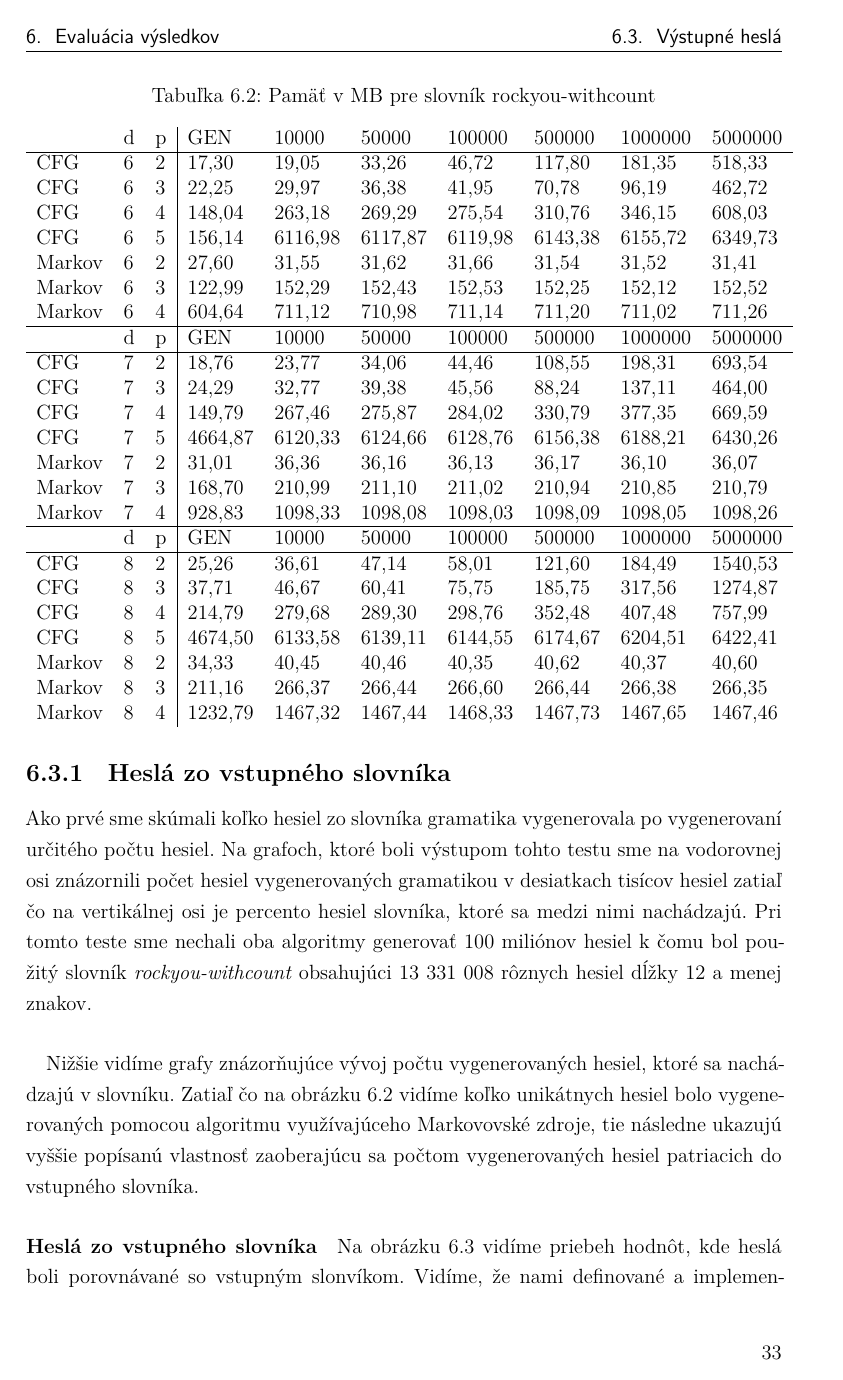
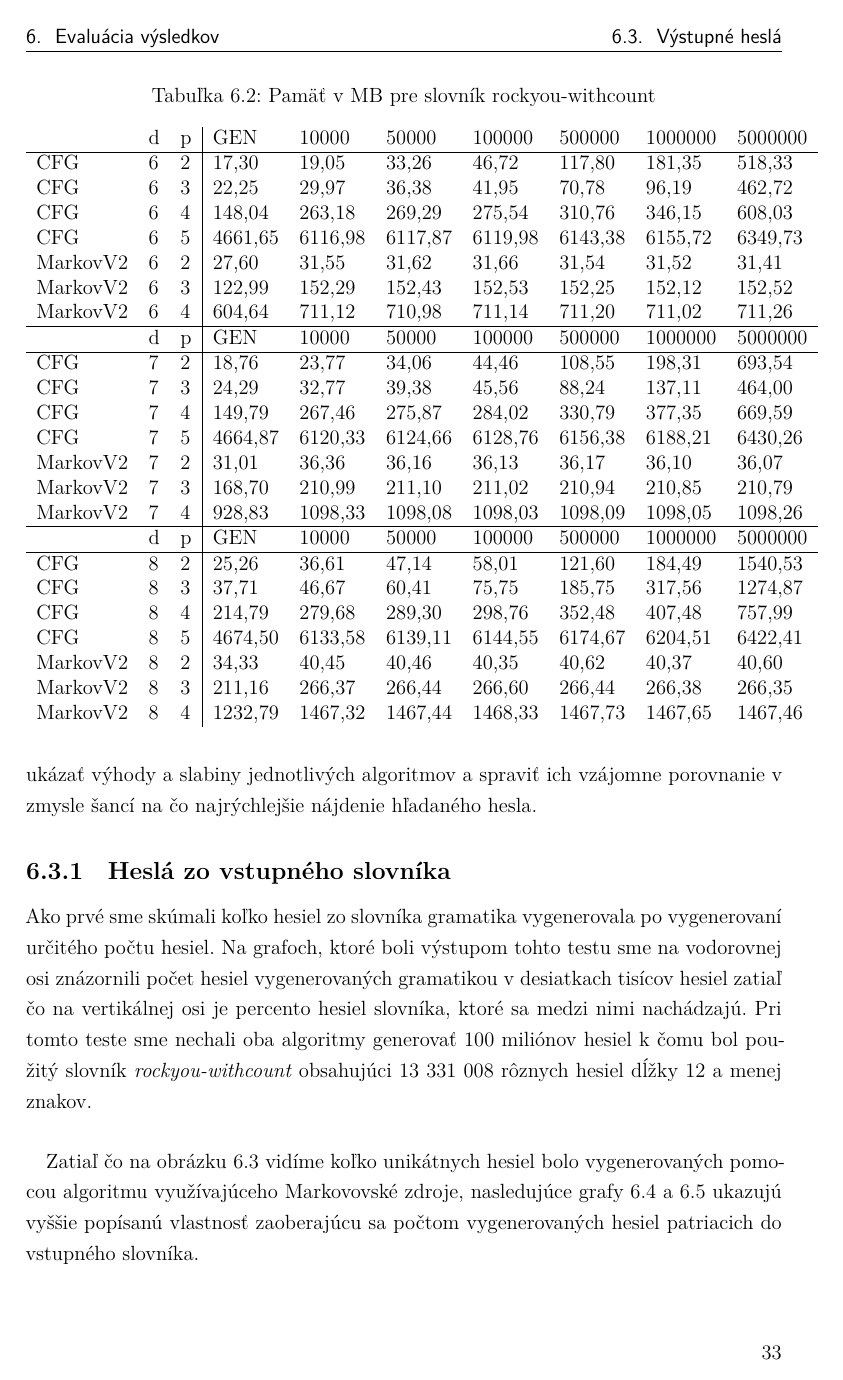
Before and after one commit to Wryxo/DiplomovkaText, a LaTeX thesis (main.tex, which reads chapter05.tex): page 44 of 55. The pictures show the PDF file main.pdf that the author committed with the source.

Commit message:
zmeny na poslednu chvilu

```diff
--- a/chapter05.tex
+++ b/chapter05.tex
@@ -27,7 +27,5 @@ Markov & 6 & 4 & 16,957     & 3,606  & 18,043  & 36,435 & 181,323 & 360,489  & 1
 CFG    & 7 & 2 & 45,993    & 0,602  & 3,099  & 6,382  & 32,200  & 65,867  & 336,915 \\
 CFG    & 7 & 3 & 40,868   & 0,574   & 3,185  & 6,271  & 32,379 & 64,441  & 350,051 \\
 CFG    & 7 & 4 & 39,640   & 0,630  & 3,269  & 6,496  & 32,512 & 66,543  & 337,664 \\
-CFG    & 7 & 5 & 65.633 & 0,564 & 3,284 & 6,835 & 37,462  & 72,955 & 353,728 \\
-Markov & 7 & 2 & 31,485  & 2,925  & 14,684  & 29,606  & 145,325  & 298,865  & 1456,182 \\
-Markov & 7 & 3 & 34,116     & 3,478  & 16,919  & 33,483  & 172,056 & 339,607  & 1699,369  \\
-Markov & 7 & 4 & 37,530     & 3,728   & 18,540 & 37,156 & 198,664 & 390,051 & 1897,855 \\ \hline
+CFG    & 7 & 5 & 65,633 & 0,564 & 3,284 & 6,835 & 37,462  & 72,955 & 353,728 \\
+MarkovV2 & 7 & 2 & 31,485  & 2,925  & 14,684  & 29,606  & 145,325  & 298,865  & 1456,182 \\
@@ -51,26 +51,26 @@ Markov & 8 & 4 & 64,75     & 4,011 & 19,731 & 39,810 & 192,103 & 395,619  & 2002
 CFG    & 6 & 2 & 17,30   & 19,05  & 33,26  & 46,72  & 117,80 & 181,35  & 518,33 \\
 CFG    & 6 & 3 & 22,25    & 29,97  & 36,38  & 41,95  & 70,78 & 96,19  & 462,72 \\
 CFG    & 6 & 4 & 148,04   & 263,18  & 269,29   & 275,54  & 310,76 & 346,15  & 608,03 \\
-CFG    & 6 & 5 & 156,14 & 6116,98 & 6117,87 & 6119,98 & 6143,38 & 6155,72 & 6349,73 \\
-Markov & 6 & 2 & 27,60     & 31,55  & 31,62  & 31,66  & 31,54 & 31,52  & 31,41 \\
-Markov & 6 & 3 & 122,99     & 152,29  & 152,43  & 152,53  & 152,25 & 152,12 & 152,52 \\
-Markov & 6 & 4 & 604,64     & 711,12  & 710,98  & 711,14 & 711,20 & 711,02 & 711,26 \\ \hline
+CFG    & 6 & 5 & 4661,65 & 6116,98 & 6117,87 & 6119,98 & 6143,38 & 6155,72 & 6349,73 \\
+MarkovV2 & 6 & 2 & 27,60     & 31,55  & 31,62  & 31,66  & 31,54 & 31,52  & 31,41 \\
+MarkovV2 & 6 & 3 & 122,99     & 152,29  & 152,43  & 152,53  & 152,25 & 152,12 & 152,52 \\
+MarkovV2 & 6 & 4 & 604,64     & 711,12  & 710,98  & 711,14 & 711,20 & 711,02 & 711,26 \\ \hline
        & d & p & GEN     & 10000  & 50000  & 100000 & 500000 & 1000000 & 5000000 \\ \hline
 CFG    & 7 & 2 & 18,76    & 23,77  & 34,06  & 44,46  & 108,55  & 198,31  & 693,54 \\
 CFG    & 7 & 3 & 24,29   & 32,77   & 39,38  & 45,56  & 88,24 & 137,11  & 464,00 \\
 CFG    & 7 & 4 & 149,79   & 267,46  & 275,87  & 284,02  & 330,79 & 377,35  & 669,59 \\
 CFG    & 7 & 5 & 4664,87 & 6120,33 & 6124,66 & 6128,76 & 6156,38 & 6188,21 & 6430,26 \\
-Markov & 7 & 2 & 31,01    & 36,36  & 36,16  & 36,13 & 36,17  & 36,10  & 36,07 \\
-Markov & 7 & 3 & 168,70     & 210,99 & 211,10  & 211,02 & 210,94 & 210,85  & 210,79  \\
-Markov & 7 & 4 & 928,83     & 1098,33   & 1098,08 & 1098,03 & 1098,09 & 1098,05  & 1098,26 \\ \hline
+MarkovV2 & 7 & 2 & 31,01    & 36,36  & 36,16  & 36,13 & 36,17  & 36,10  & 36,07 \\
+MarkovV2 & 7 & 3 & 168,70     & 210,99 & 211,10  & 211,02 & 210,94 & 210,85  & 210,79  \\
+MarkovV2 & 7 & 4 & 928,83     & 1098,33   & 1098,08 & 1098,03 & 1098,09 & 1098,05  & 1098,26 \\ \hline
        & d & p & GEN     & 10000  & 50000  & 100000 & 500000 & 1000000 & 5000000 \\ \hline
 CFG    & 8 & 2 & 25,26   & 36,61  & 47,14  & 58,01  & 121,60 & 184,49  & 1540,53 \\
 CFG    & 8 & 3 & 37,71   & 46,67  & 60,41   & 75,75  & 185,75 & 317,56  & 1274,87 \\
 CFG    & 8 & 4 & 214,79   & 279,68  & 289,30  & 298,76  & 352,48 & 407,48  & 757,99 \\
 CFG    & 8 & 5 & 4674,50 & 6133,58 & 6139,11 & 6144,55 & 6174,67 & 6204,51 & 6422,41 \\
-Markov & 8 & 2 & 34,33     & 40,45  & 40,46  & 40,35 & 40,62 & 40,37 & 40,60 \\
-Markov & 8 & 3 & 211,16    & 266,37  & 266,44  & 266,60 & 266,44 & 266,38  & 266,35 \\
-Markov & 8 & 4 & 1232,79   & 1467,32 & 1467,44 & 1468,33 & 1467,73 & 1467,65  & 1467,46
+MarkovV2 & 8 & 2 & 34,33     & 40,45  & 40,46  & 40,35 & 40,62 & 40,37 & 40,60 \\
+MarkovV2 & 8 & 3 & 211,16    & 266,37  & 266,44  & 266,60 & 266,44 & 266,38  & 266,35 \\
+MarkovV2 & 8 & 4 & 1232,79   & 1467,32 & 1467,44 & 1468,33 & 1467,73 & 1467,65  & 1467,46
 \end{tabular}
 \end{table}
 
@@ -95,7 +102,7 @@ Po overení časovej zložitosti generovania hesiel pomocou jednotlivých algori
 Ako prvé sme skúmali koľko hesiel zo slovníka gramatika vygenerovala po vygenerovaní určitého počtu hesiel. Na grafoch, ktoré boli výstupom tohto testu sme na vodorovnej osi znázornili počet hesiel vygenerovaných gramatikou v desiatkach tisícov hesiel zatiaľ čo na vertikálnej osi je percento hesiel slovníka, ktoré sa medzi nimi nachádzajú. Pri tomto teste sme nechali oba algoritmy generovať 100 miliónov hesiel k čomu bol použitý slovník \emph{rockyou-withcount} obsahujúci 13 331 008 rôznych hesiel dĺžky 12 a menej znakov.
 
 \paragraph{}
-Nižšie vidíme grafy znázorňujúce vývoj počtu vygenerovaných hesiel, ktoré sa nachádzajú v slovníku. Zatiaľ čo na obrázku \ref{fig:uniqMarkov} vidíme koľko unikátnych hesiel bolo vygenerovaných pomocou algoritmu využívajúceho Markovovské zdroje, tie následne ukazujú vyššie popísanú vlastnosť zaoberajúcu sa počtom vygenerovaných hesiel patriacich do vstupného slovníka.
+Zatiaľ čo na obrázku \ref{fig:uniqMarkov} vidíme koľko unikátnych hesiel bolo vygenerovaných pomocou algoritmu využívajúceho Markovovské zdroje, nasledujúce grafy \ref{fig:sameDictAcc} a \ref{fig:otherDictAcc} ukazujú vyššie popísanú vlastnosť zaoberajúcu sa počtom vygenerovaných hesiel patriacich do vstupného slovníka.
 
 \begin{figure}[ht]
     \centering
```
Also changed, not shown: chapter04.tex (+0 -4 lines), main.pdf, chapter05.tex (33 more changed lines).
